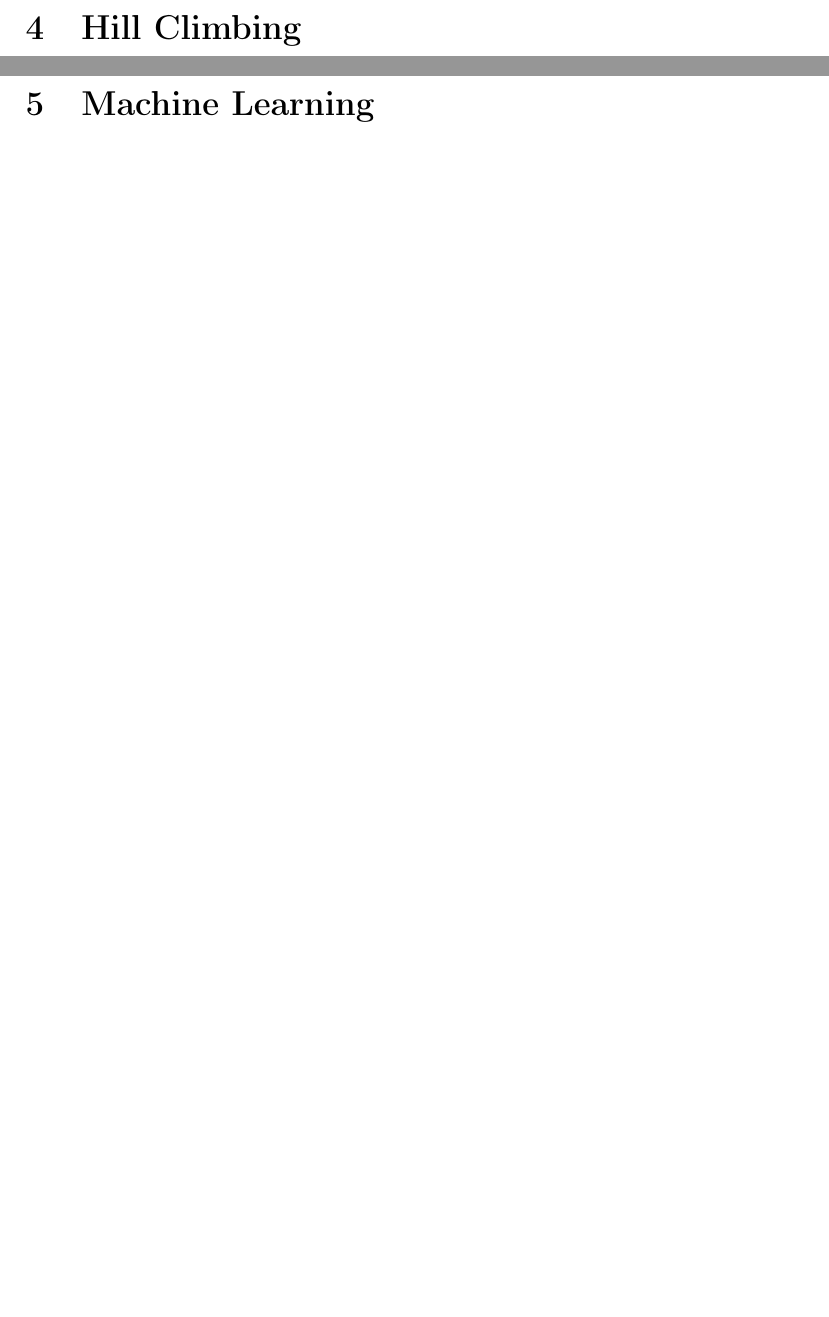
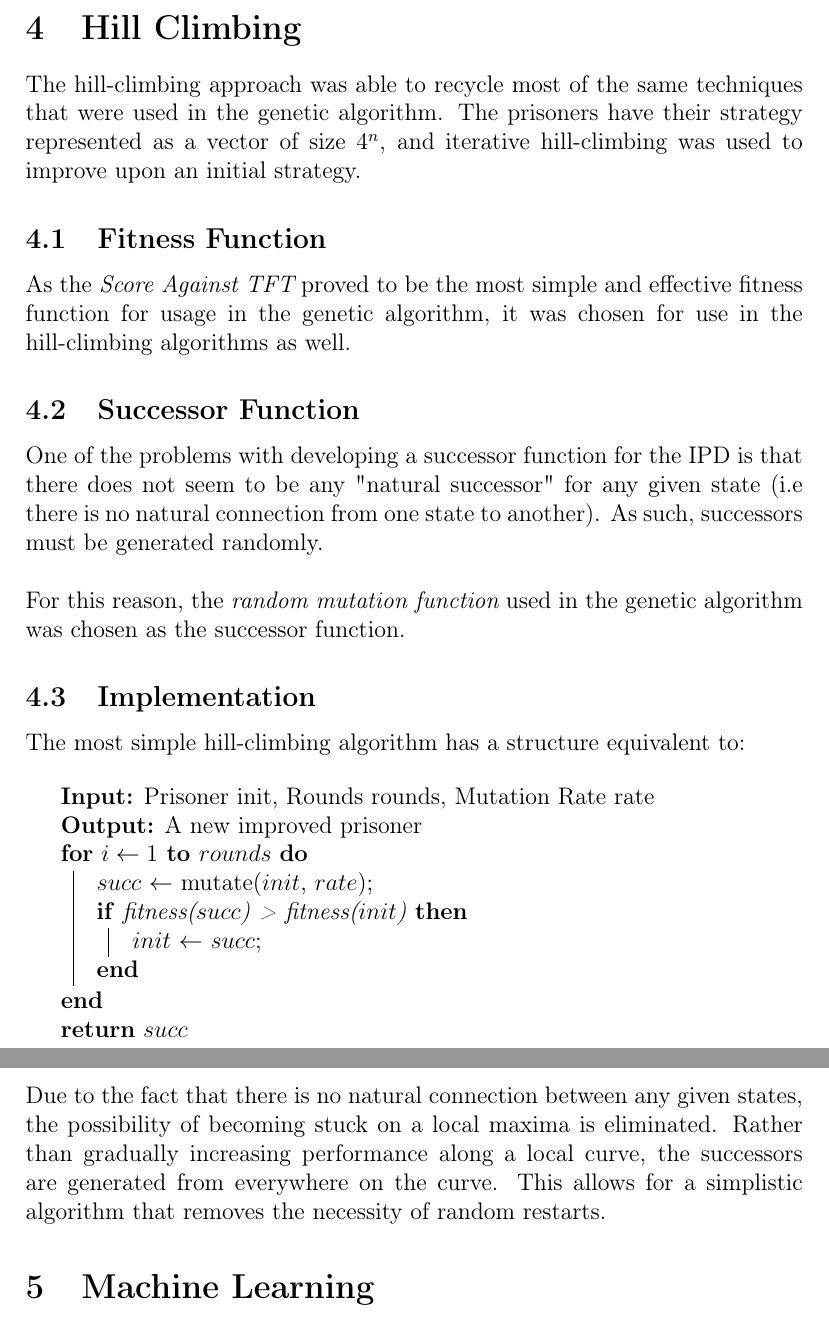
Before and after one commit to Quinny/IteratedPrisoners, a LaTeX document (report/report.tex): two parts of pages 10 and 11 of 14, joined at a grey line, cut so that both start at the same text, the shorter picture padded with empty space. Compiled offline with pdfLaTeX.

Commit message:
Added a hill-climbing section to the report

```diff
--- a/report/report.tex
+++ b/report/report.tex
@@ -24,6 +24,8 @@
 \renewcommand\cftsecleader{\cftdotfill{\cftdotsep}}
 \setlength\parindent{0pt}
 
+\SetKwInput{KwInput}{Input}
+\SetKwInput{KwOutput}{Output}
 
 \begin{document}
 \maketitle
@@ -245,7 +249,50 @@ evolution while still introducing some element of randomness.
 
 \section{Hill Climbing}
 
+The hill-climbing approach was able to recycle most of the same techniques that
+were used in the genetic algorithm. The prisoners have their strategy
+represented as a vector of size $4^n$, and iterative hill-climbing was used
+to improve upon an initial strategy.
+
+\subsection {Fitness Function}
+
+As the \textit{\hyperref[tft]{Score Against TFT}} proved to be the most simple
+and effective fitness function for usage in the genetic algorithm, it was
+chosen for use in the hill-climbing algorithms as well.
+
+\subsection {Successor Function}
+
+One of the problems with developing a successor function for the IPD is that
+there does not seem to be any "natural successor" for any given state (i.e
+there is no natural connection from one state to another). As such, successors
+must be generated randomly.\\
+
+For this reason, the \textit{\hyperref[mutation]{random mutation function}}
+used in the genetic algorithm was chosen as the successor function.
+
+\subsection {Implementation}
+
+The most simple hill-climbing algorithm has a structure equivalent to: \\
+
+\begin{algorithm}[H]
+ \KwInput{Prisoner init, Rounds rounds, Mutation Rate rate}
+ \KwOutput{A new improved prisoner}
+ \For{$i\leftarrow 1$ \KwTo $rounds$}{
+  $succ$ $\leftarrow$ mutate($init$, $rate$)\;
+  \If{fitness($succ$) > fitness({$init$})}{
+   $init$ $\leftarrow$ $succ$\;
+  }
+ }
+ \KwRet{$succ$}
+\end{algorithm}
+
 \pagebreak
+
+Due to the fact that there is no natural connection between any given states,
+the possibility of becoming stuck on a local maxima is eliminated. Rather than
+gradually increasing performance along a local curve, the successors are
+generated from everywhere on the curve. This allows for a simplistic algorithm
+that removes the necessity of random restarts.
 
 \section{Machine Learning}
 
```
Also changed, not shown: report/report.tex (6 more changed lines).
